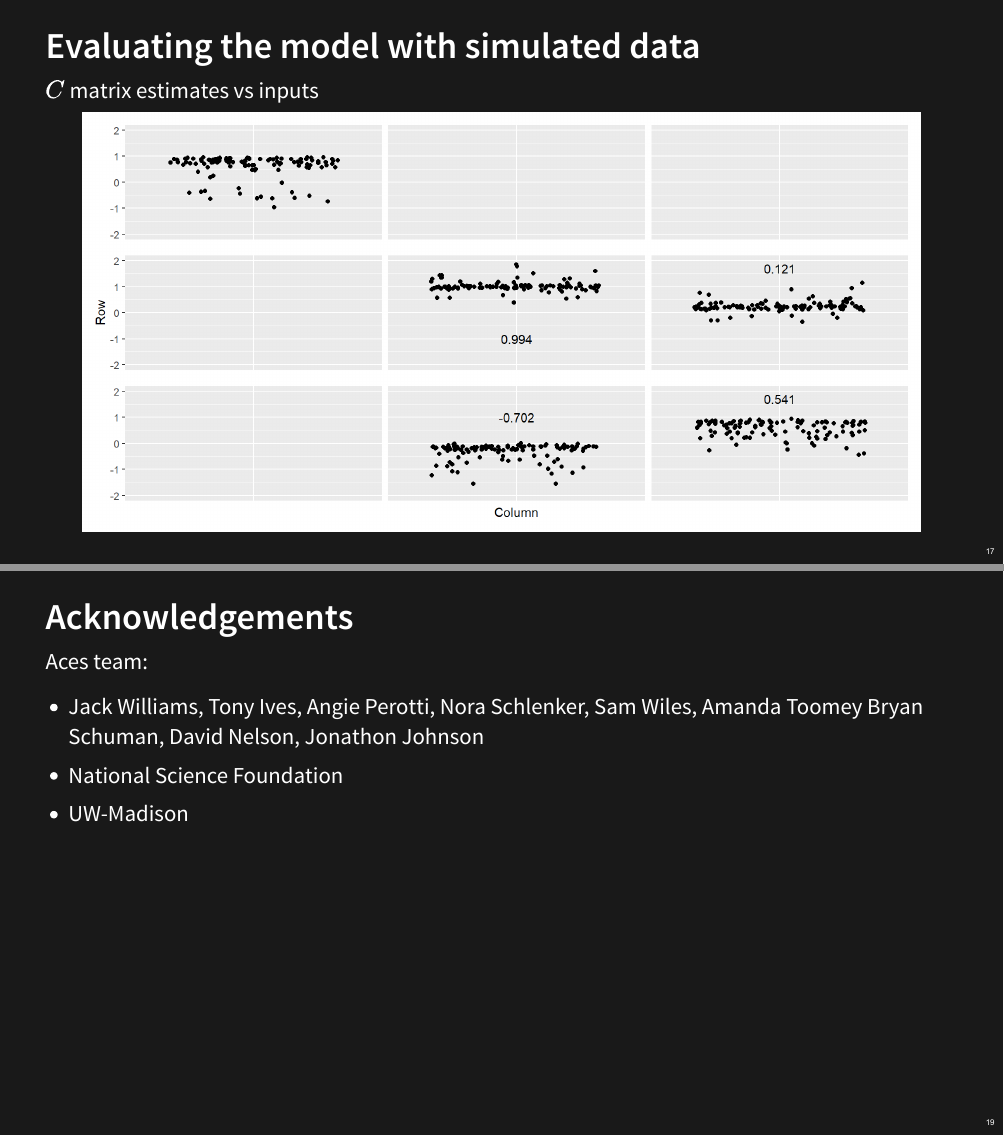
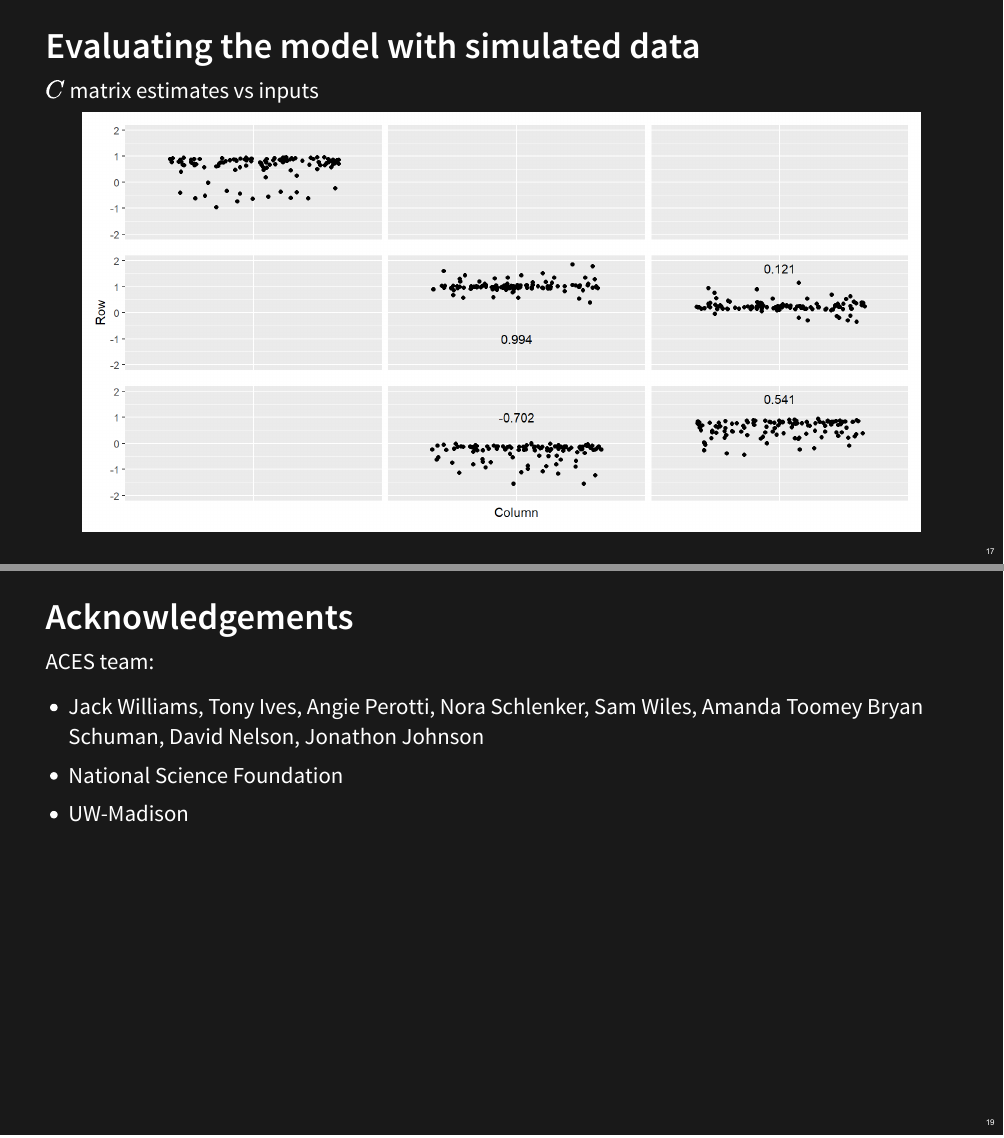
Before and after one commit to QuinnAsena/esa-slides, a Quarto document (slide_deck.qmd): pages 17 and 19 of 20, joined at a grey line. The pictures show the output file slide_deck.pdf that the author committed with the source.

Commit message:
final...

```diff
--- a/slide_deck.qmd
+++ b/slide_deck.qmd
@@ -515,7 +515,7 @@ _Given the data at hand_ the interaction matrix ($C$) indicates some competition
 
 ## Acknowledgements
 
-Aces team:
+ACES team:
 
 - Jack Williams, Tony Ives, Angie Perotti, Nora Schlenker, Sam Wiles, Amanda Toomey Bryan Schuman, David Nelson, Jonathon Johnson
 
```
Also changed, not shown: slide_deck.html, slide_deck.pdf, slide_deck_files/figure-revealjs/summarycdat2-1.png, 1 other file.
